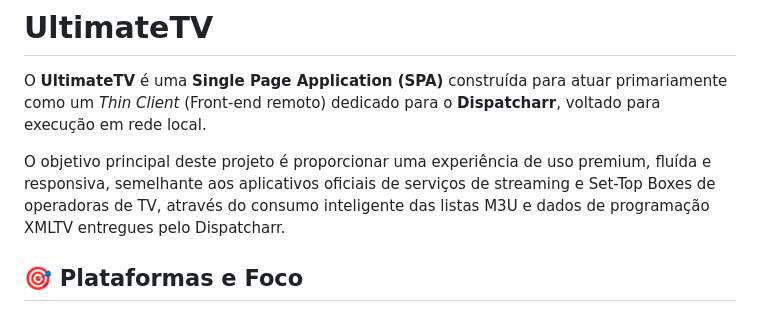
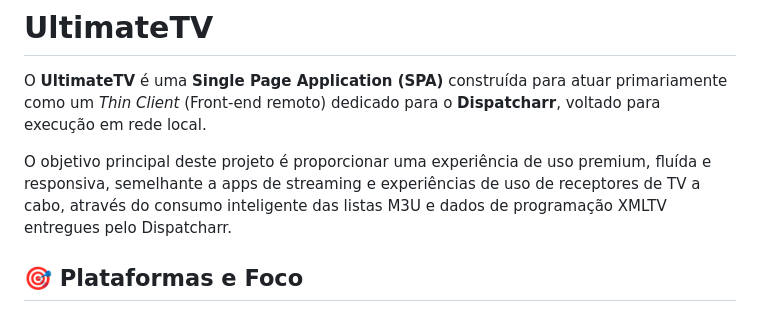
Before and after one commit to jvfigueiro/ultimatetv, a Markdown page: README.md, the part around the change. Rendered like a GitHub page.

Commit message:
docs: ajusta texto do README para evitar ambiguidades legais

```diff
--- a/README.md
+++ b/README.md
@@ -2,7 +2,7 @@
 
 O **UltimateTV** é uma **Single Page Application (SPA)** construída para atuar primariamente como um *Thin Client* (Front-end remoto) dedicado para o **Dispatcharr**, voltado para execução em rede local.
 
-O objetivo principal deste projeto é proporcionar uma experiência de uso premium, fluída e responsiva, semelhante aos aplicativos oficiais de serviços de streaming e Set-Top Boxes de operadoras de TV, através do consumo inteligente das listas M3U e dados de programação XMLTV entregues pelo Dispatcharr.
+O objetivo principal deste projeto é proporcionar uma experiência de uso premium, fluída e responsiva, semelhante a apps de streaming e experiências de uso de receptores de TV a cabo, através do consumo inteligente das listas M3U e dados de programação XMLTV entregues pelo Dispatcharr.
 
 ## 🎯 Plataformas e Foco
 
```
